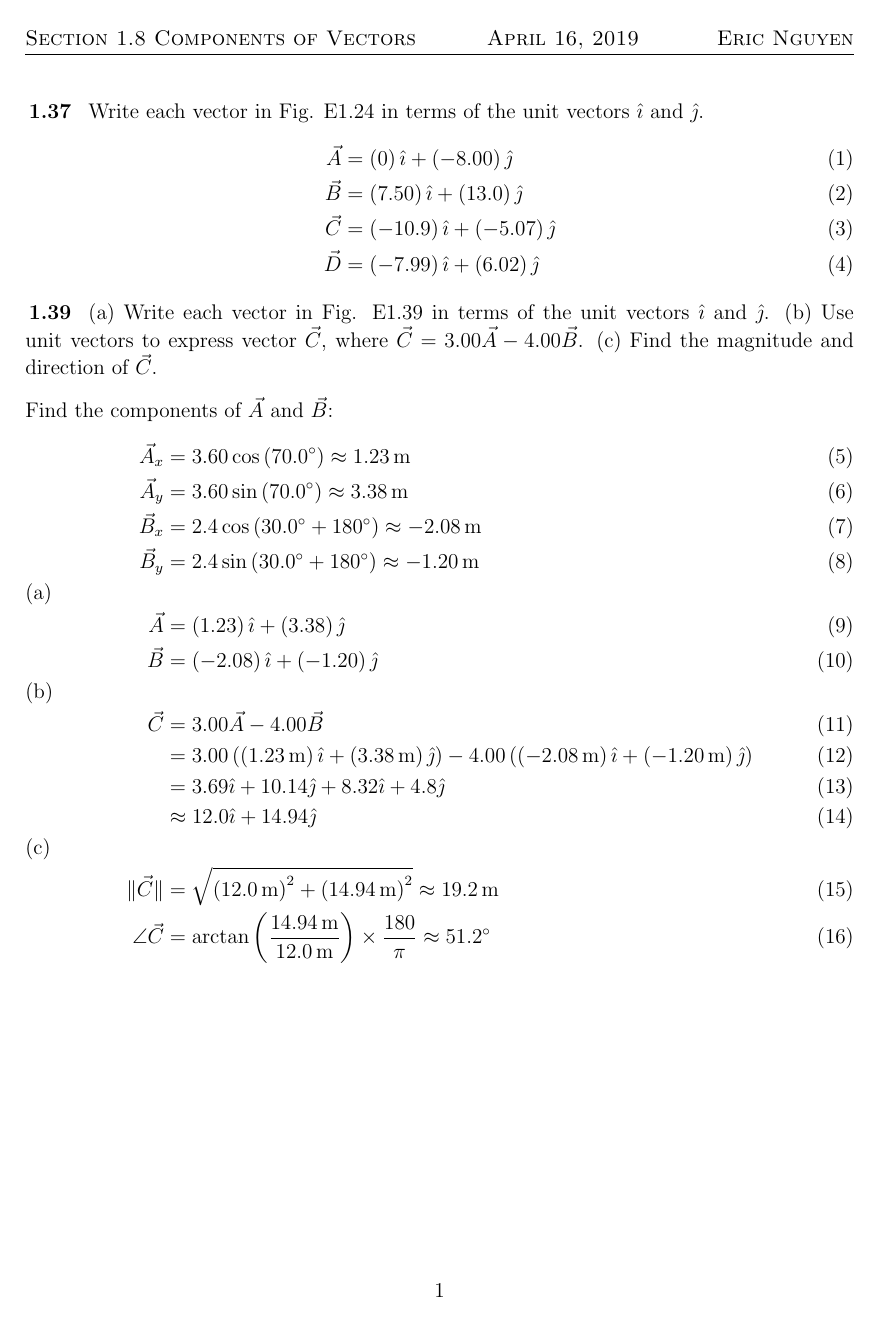
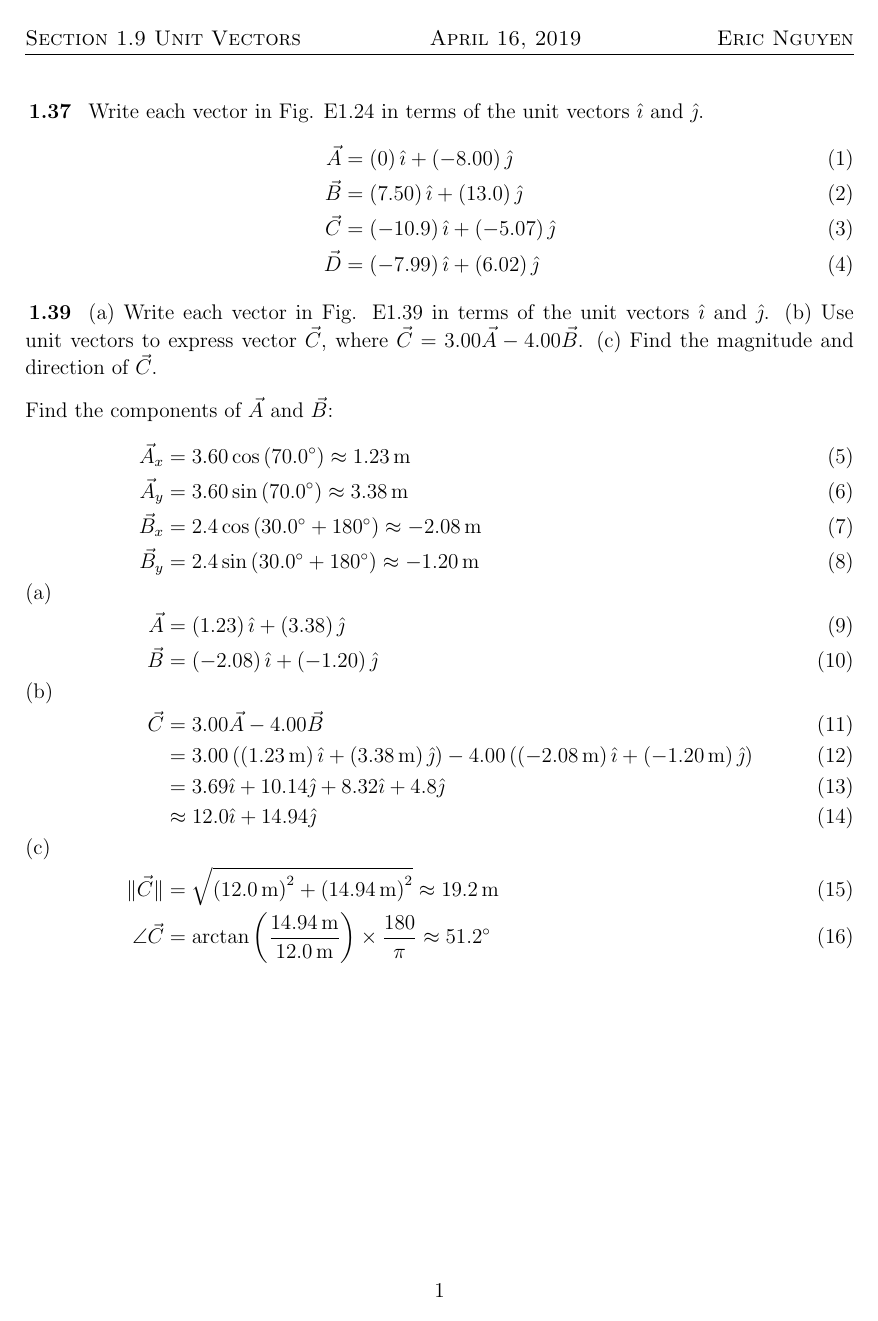
Before and after one commit to airicbear/university-physics-modern, a LaTeX problem sheet (01-Units_Physical_Quantities_and_Vectors/Exercises/ExercisesSection9.tex): page 1 of 2. Compiled offline with pdfLaTeX.

Commit message:
Fix typo section 1.9 :pencil2:

```diff
--- a/01-Units_Physical_Quantities_and_Vectors/Exercises/ExercisesSection9.tex
+++ b/01-Units_Physical_Quantities_and_Vectors/Exercises/ExercisesSection9.tex
@@ -12,7 +12,7 @@
 }{\end{trivlist}}
 
 \newcommand{\chaptertitle}{Chapter 1 Units, Physical Quantities, and Vectors}
-\newcommand{\sectiontitle}{\textsc{Section 1.8 Components of Vectors}}
+\newcommand{\sectiontitle}{\textsc{Section 1.9 Unit Vectors}}
 \newcommand{\name}{\textsc{Eric Nguyen}}
 
 \pagestyle{fancy}
```
Also changed, not shown: 01-Units_Physical_Quantities_and_Vectors/Exercises/ExercisesSection9.pdf.
